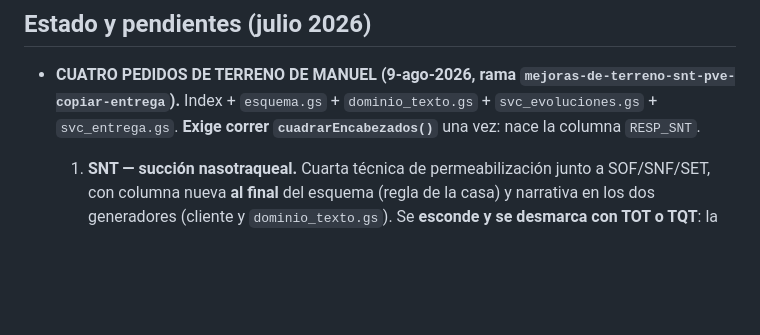
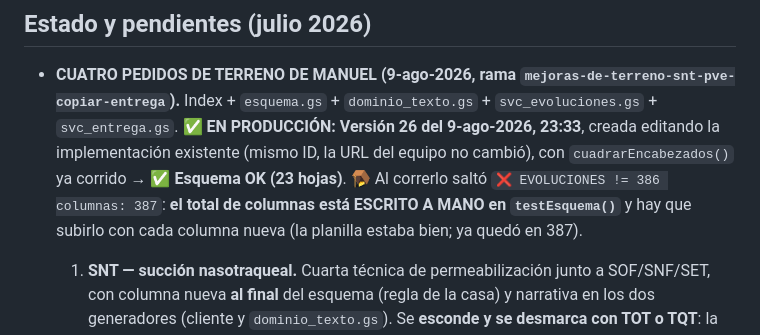
Before and after one commit to diegonicolasmelo-cell/RCE-KINE, a Markdown page: CLAUDE.md, the part around the change. Rendered like a GitHub page; blank space fills up the shorter version.

Commit message:
Bitácora: la tanda de terreno quedó en producción (Versión 26)
Co-Authored-By: Claude Opus 5 <noreply@anthropic.com>

```diff
--- a/CLAUDE.md
+++ b/CLAUDE.md
@@ -145,8 +145,13 @@ ya trae vivas + archivadas); no hubo cambios de servidor.
 
 - **CUATRO PEDIDOS DE TERRENO DE MANUEL (9-ago-2026, rama
   `mejoras-de-terreno-snt-pve-copiar-entrega`).** Index + `esquema.gs` +
-  `dominio_texto.gs` + `svc_evoluciones.gs` + `svc_entrega.gs`. **Exige correr
-  `cuadrarEncabezados()`** una vez: nace la columna `RESP_SNT`.
+  `dominio_texto.gs` + `svc_evoluciones.gs` + `svc_entrega.gs`.
+  ✅ **EN PRODUCCIÓN: Versión 26 del 9-ago-2026, 23:33**, creada editando la
+  implementación existente (mismo ID, la URL del equipo no cambió), con
+  `cuadrarEncabezados()` ya corrido → **✅ Esquema OK (23 hojas)**.
+  🪤 Al correrlo saltó `❌ EVOLUCIONES != 386 columnas: 387`: **el total de
+  columnas está ESCRITO A MANO en `testEsquema()`** y hay que subirlo con cada
+  columna nueva (la planilla estaba bien; ya quedó en 387).
   1. **SNT — succión nasotraqueal.** Cuarta técnica de permeabilización junto a
      SOF/SNF/SET, con columna nueva **al final** del esquema (regla de la casa)
      y narrativa en los dos generadores (cliente y `dominio_texto.gs`). Se
```
